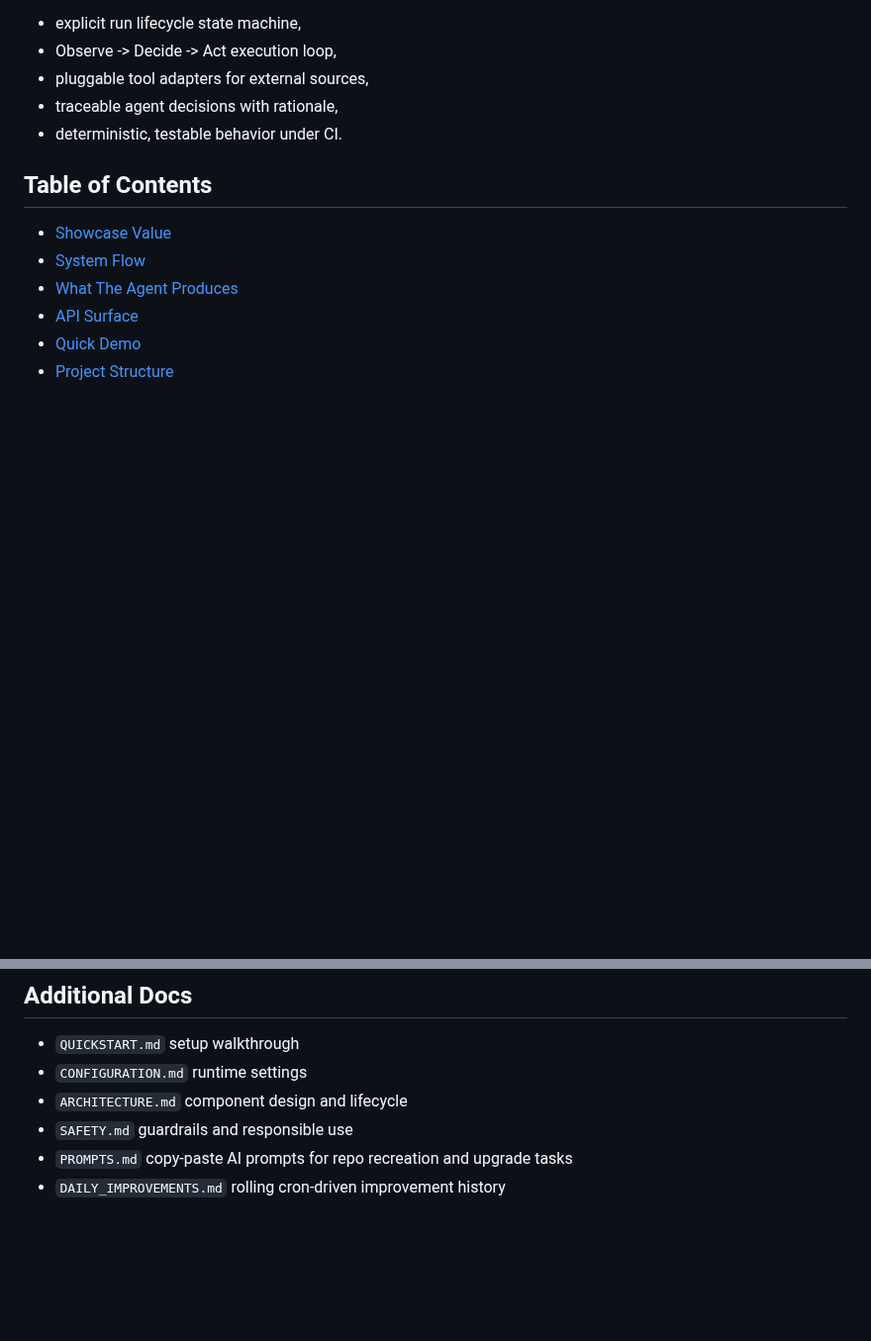
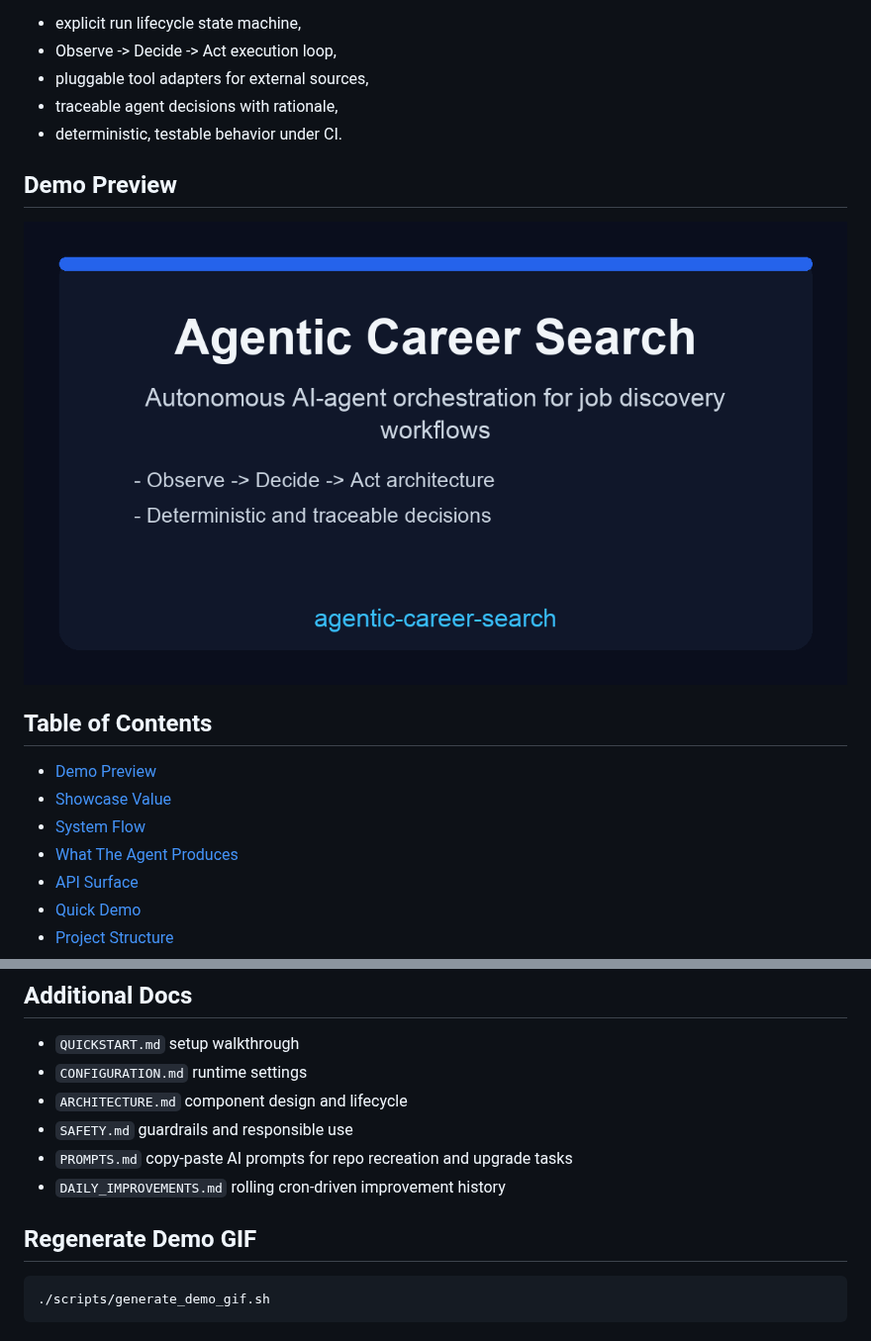
Before and after one commit to Francis1998/agentic-career-search, a Markdown page: README.md, 2 parts joined by grey strips. Shown at 99% size. Rendered like a GitHub page; pictures changed too: assets/demo/agentic-career-search-demo.gif (added); blank space fills up the shorter version.

````diff
--- a/README.md
+++ b/README.md
@@ -17,8 +17,13 @@ Built to demonstrate real agent engineering, not just prompt wrappers:
 - traceable agent decisions with rationale,
 - deterministic, testable behavior under CI.
 
+## Demo Preview
+
+![Agentic Career Search demo](assets/demo/agentic-career-search-demo.gif)
+
 ## Table of Contents
 
+- [Demo Preview](#demo-preview)
 - [Showcase Value](#showcase-value)
 - [System Flow](#system-flow)
 - [What The Agent Produces](#what-the-agent-produces)
@@ -125,3 +130,9 @@ Then inspect:
 - `SAFETY.md` guardrails and responsible use
 - `PROMPTS.md` copy-paste AI prompts for repo recreation and upgrade tasks
 - `DAILY_IMPROVEMENTS.md` rolling cron-driven improvement history
+
+## Regenerate Demo GIF
+
+```bash
+./scripts/generate_demo_gif.sh
+```
````
Also changed, not shown: 4 other files.
